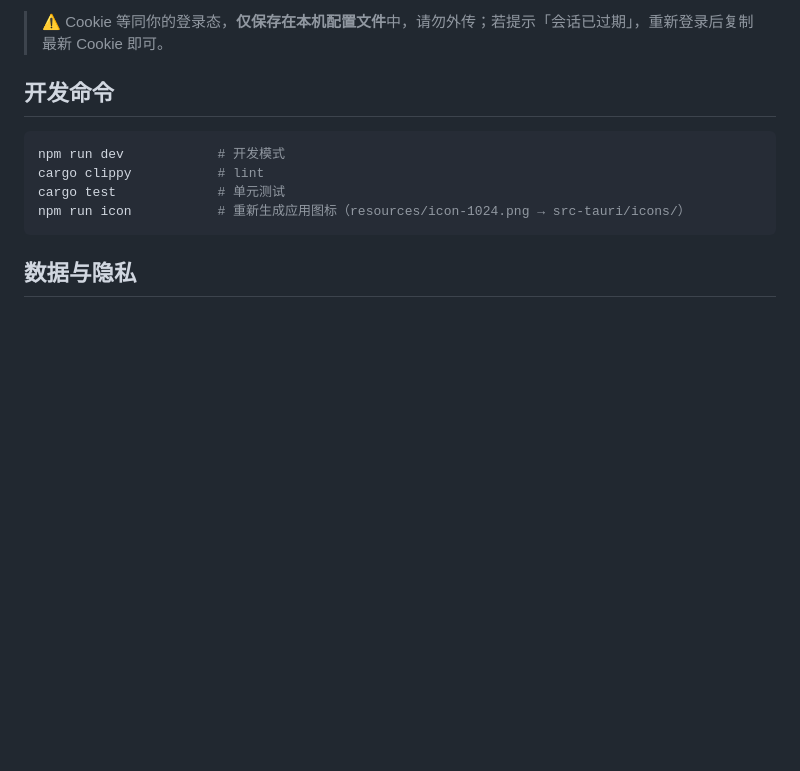
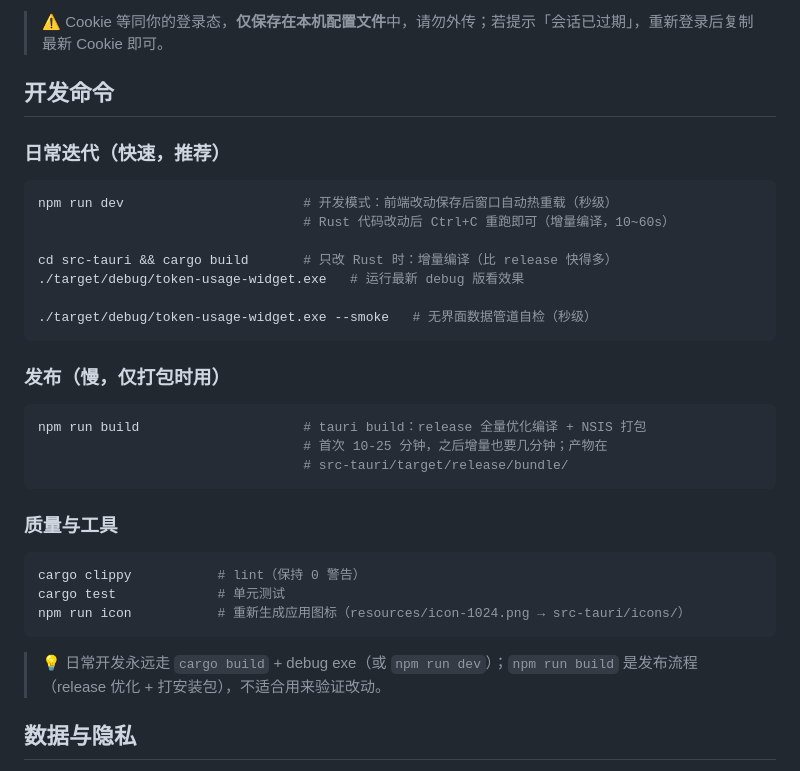
Before and after one commit to kissthisrain/token-usage-widget, a Markdown page: README.md, the part around the change. Drawn GitHub-style; blank space fills up the shorter version.

Commit message:
docs: add fast dev iteration workflow to README

````diff
--- a/README.md
+++ b/README.md
@@ -82,12 +82,35 @@ OpenCode Go **没有公开的用量 JSON API**（`/v1/usage`、`/v1/balance` 均
 
 ## 开发命令
 
+### 日常迭代（快速，推荐）
+
 ```bash
-npm run dev            # 开发模式
-cargo clippy           # lint
+npm run dev                       # 开发模式：前端改动保存后窗口自动热重载（秒级）
+                                  # Rust 代码改动后 Ctrl+C 重跑即可（增量编译，10~60s）
+
+cd src-tauri && cargo build       # 只改 Rust 时：增量编译（比 release 快得多）
+./target/debug/token-usage-widget.exe   # 运行最新 debug 版看效果
+
+./target/debug/token-usage-widget.exe --smoke   # 无界面数据管道自检（秒级）
+```
+
+### 发布（慢，仅打包时用）
+
+```bash
+npm run build                     # tauri build：release 全量优化编译 + NSIS 打包
+                                  # 首次 10-25 分钟，之后增量也要几分钟；产物在
+                                  # src-tauri/target/release/bundle/
+```
+
+### 质量与工具
+
+```bash
+cargo clippy           # lint（保持 0 警告）
 cargo test             # 单元测试
 npm run icon           # 重新生成应用图标（resources/icon-1024.png → src-tauri/icons/）
 ```
+
+> 💡 日常开发永远走 `cargo build` + debug exe（或 `npm run dev`）；`npm run build` 是发布流程（release 优化 + 打安装包），不适合用来验证改动。
 
 ## 数据与隐私
 
````
